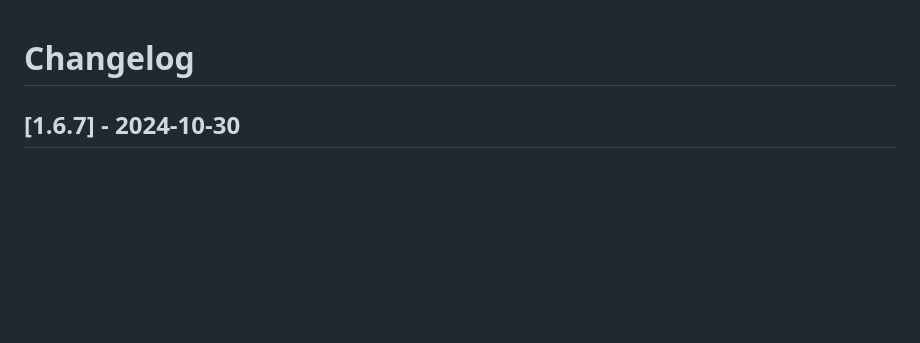
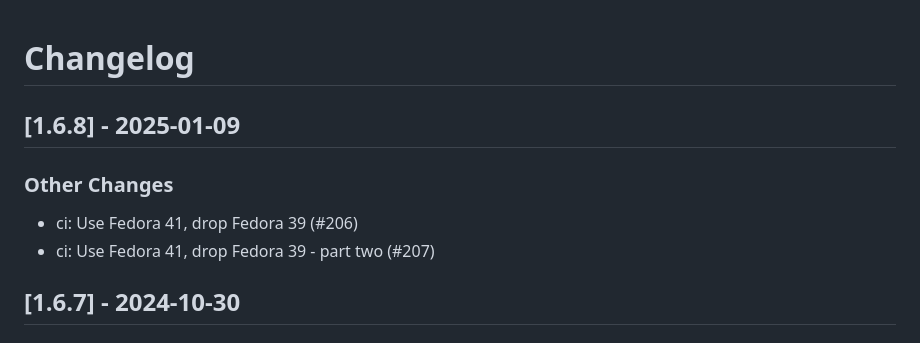
Before and after one commit to linux-system-roles/rhc, a Markdown page: CHANGELOG.md, the part around the change. GitHub-like rendering; blank space fills up the shorter version.

Commit message:
docs(changelog): version 1.6.8 [citest skip]
Update changelog and .README.html for version 1.6.8

Signed-off-by: Rich Megginson <rmeggins@redhat.com>

```diff
--- a/CHANGELOG.md
+++ b/CHANGELOG.md
@@ -1,5 +1,13 @@
 Changelog
 =========
+
+[1.6.8] - 2025-01-09
+--------------------
+
+### Other Changes
+
+- ci: Use Fedora 41, drop Fedora 39 (#206)
+- ci: Use Fedora 41, drop Fedora 39 - part two (#207)
 
 [1.6.7] - 2024-10-30
 --------------------
```
